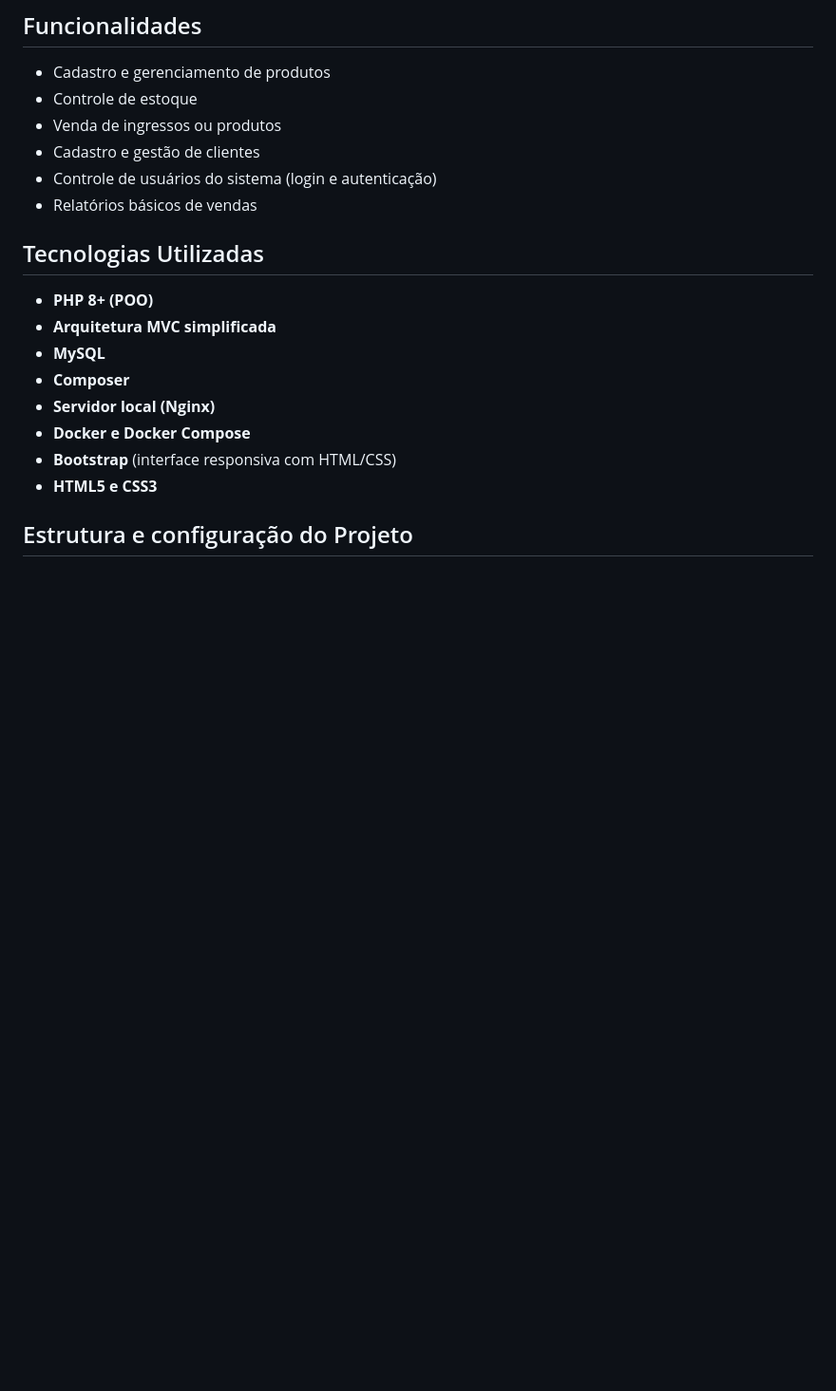
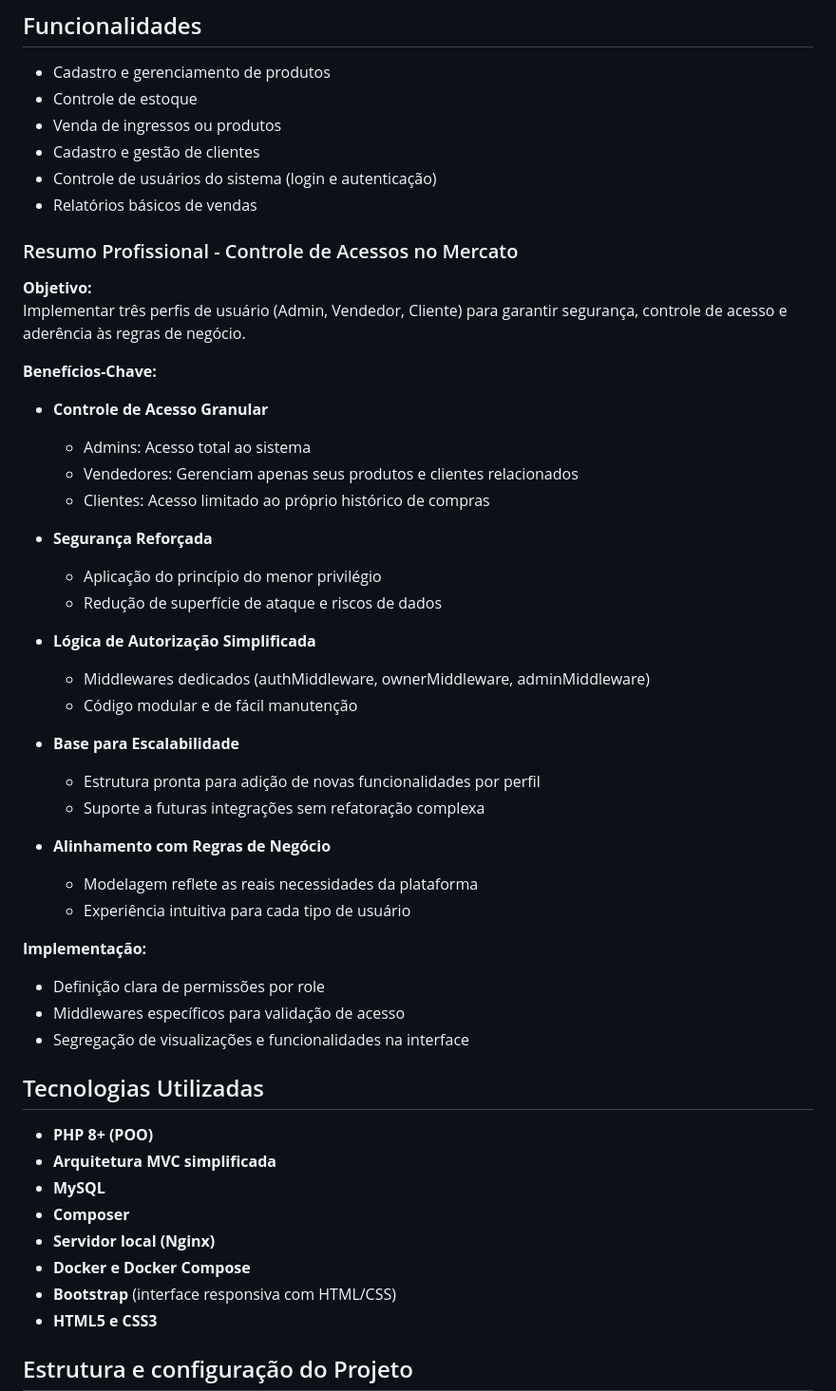
Before and after one commit to jacob-majesty/mercato, a Markdown page: README.md, the part around the change. Shown at 95% size. Drawn GitHub-style; blank space fills up the shorter version.

```diff
--- a/README.md
+++ b/README.md
@@ -11,6 +11,39 @@
 * Cadastro e gestão de clientes
 * Controle de usuários do sistema (login e autenticação)
 * Relatórios básicos de vendas
+### Resumo Profissional - Controle de Acessos no Mercato
+
+**Objetivo:**
+Implementar três perfis de usuário (Admin, Vendedor, Cliente) para garantir segurança, controle de acesso e aderência às regras de negócio.
+
+**Benefícios-Chave:**
+
+- **Controle de Acesso Granular**
+  - Admins: Acesso total ao sistema
+  - Vendedores: Gerenciam apenas seus produtos e clientes relacionados
+  - Clientes: Acesso limitado ao próprio histórico de compras
+
+- **Segurança Reforçada**
+  - Aplicação do princípio do menor privilégio
+  - Redução de superfície de ataque e riscos de dados
+
+- **Lógica de Autorização Simplificada**
+  - Middlewares dedicados (authMiddleware, ownerMiddleware, adminMiddleware)
+  - Código modular e de fácil manutenção
+
+- **Base para Escalabilidade**
+  - Estrutura pronta para adição de novas funcionalidades por perfil
+  - Suporte a futuras integrações sem refatoração complexa
+
+- **Alinhamento com Regras de Negócio**
+  - Modelagem reflete as reais necessidades da plataforma
+  - Experiência intuitiva para cada tipo de usuário
+
+**Implementação:**
+- Definição clara de permissões por role
+- Middlewares específicos para validação de acesso
+- Segregação de visualizações e funcionalidades na interface
+
 
 ## Tecnologias Utilizadas
 
```
